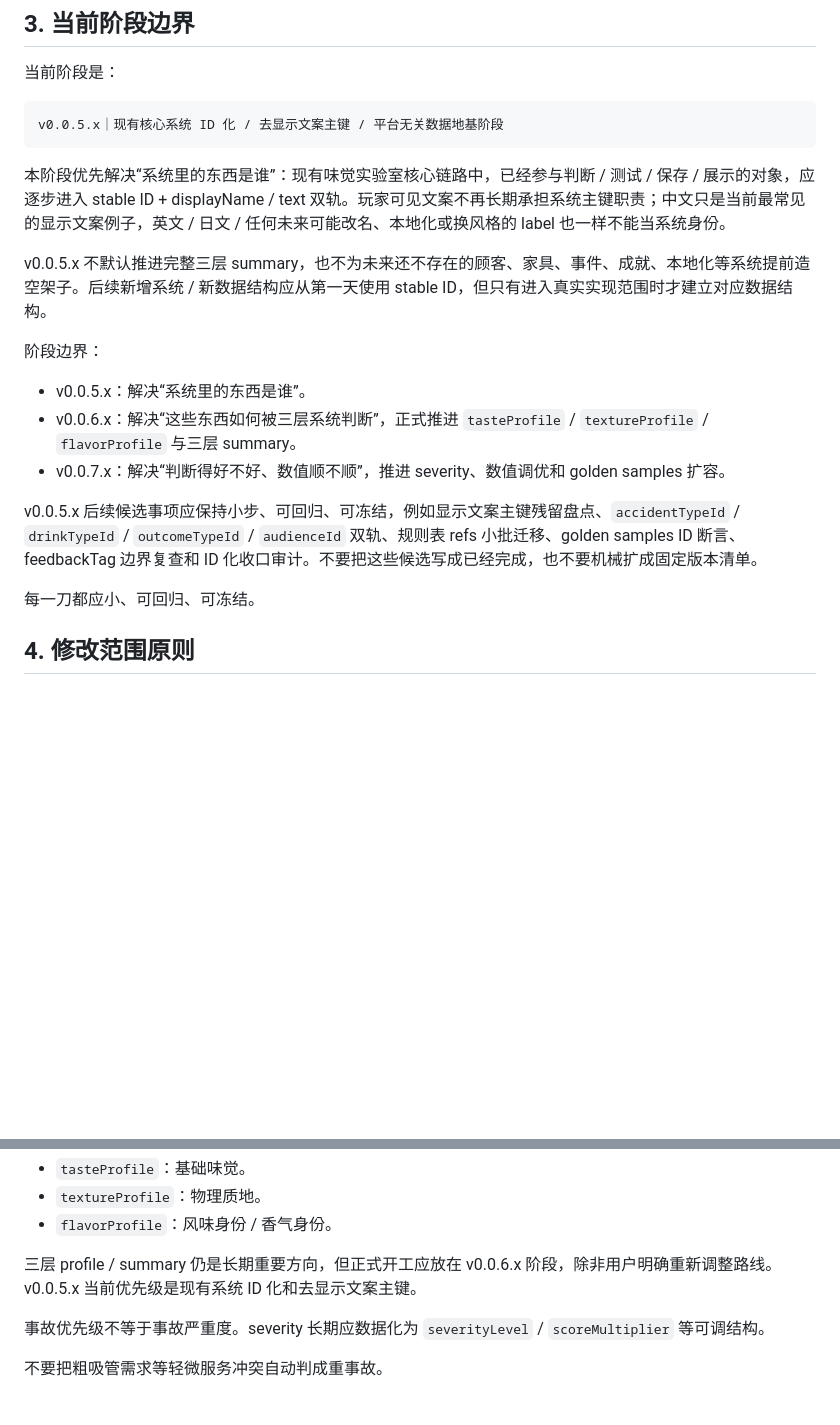
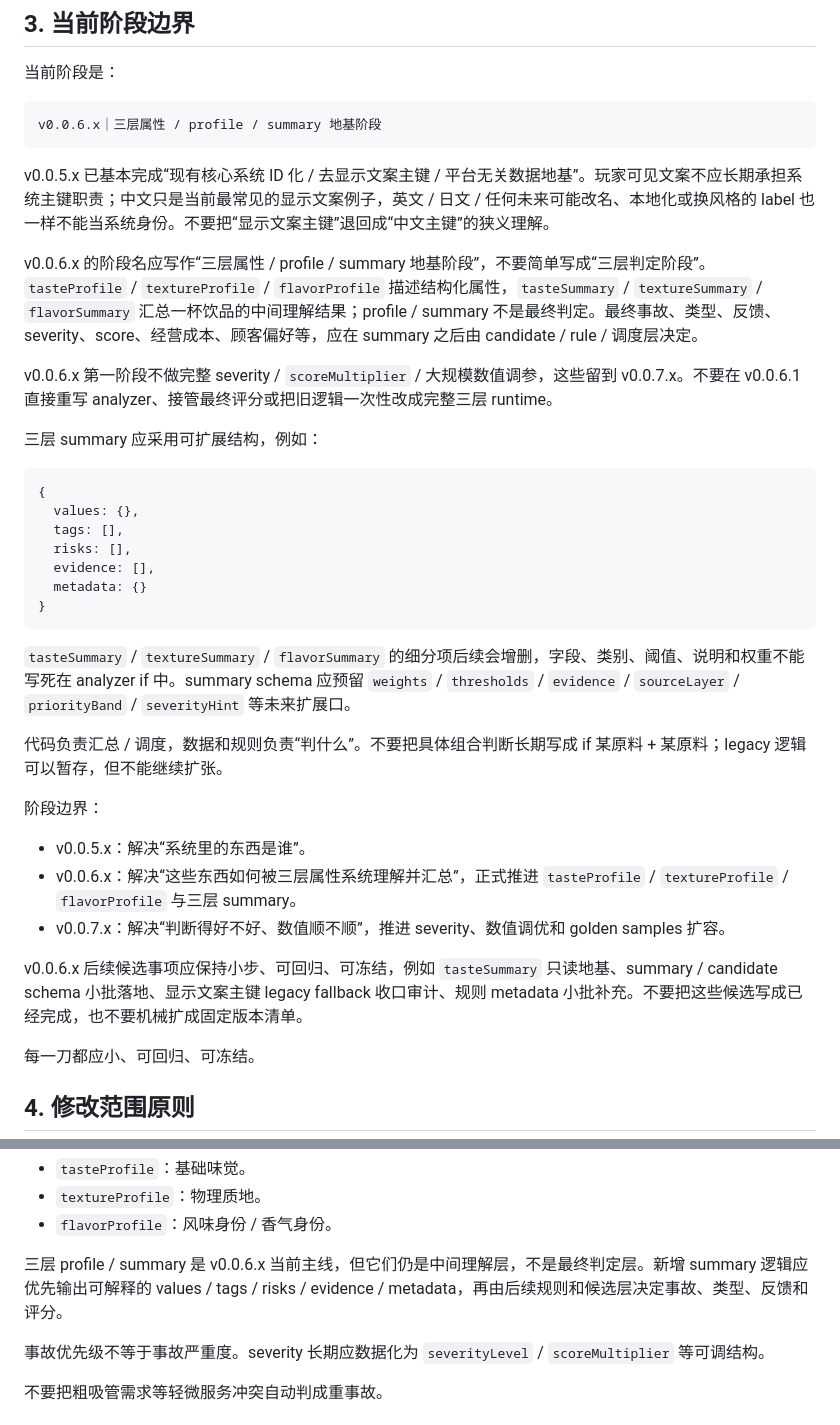
Before and after one commit to YuiZhong/milktealab, a Markdown page: AGENTS.md, 2 parts joined by grey strips. Drawn GitHub-style; blank space fills up the shorter version.

Commit message:
docs: sync v0.0.6.x agent guardrails

````diff
--- a/AGENTS.md
+++ b/AGENTS.md
@@ -34,20 +34,38 @@
 当前阶段是：
 
 ```text
-v0.0.5.x｜现有核心系统 ID 化 / 去显示文案主键 / 平台无关数据地基阶段
+v0.0.6.x｜三层属性 / profile / summary 地基阶段
 ```
 
-本阶段优先解决“系统里的东西是谁”：现有味觉实验室核心链路中，已经参与判断 / 测试 / 保存 / 展示的对象，应逐步进入 stable ID + displayName / text 双轨。玩家可见文案不再长期承担系统主键职责；中文只是当前最常见的显示文案例子，英文 / 日文 / 任何未来可能改名、本地化或换风格的 label 也一样不能当系统身份。
+v0.0.5.x 已基本完成“现有核心系统 ID 化 / 去显示文案主键 / 平台无关数据地基”。玩家可见文案不应长期承担系统主键职责；中文只是当前最常见的显示文案例子，英文 / 日文 / 任何未来可能改名、本地化或换风格的 label 也一样不能当系统身份。不要把“显示文案主键”退回成“中文主键”的狭义理解。
 
-v0.0.5.x 不默认推进完整三层 summary，也不为未来还不存在的顾客、家具、事件、成就、本地化等系统提前造空架子。后续新增系统 / 新数据结构应从第一天使用 stable ID，但只有进入真实实现范围时才建立对应数据结构。
+v0.0.6.x 的阶段名应写作“三层属性 / profile / summary 地基阶段”，不要简单写成“三层判定阶段”。`tasteProfile` / `textureProfile` / `flavorProfile` 描述结构化属性，`tasteSummary` / `textureSummary` / `flavorSummary` 汇总一杯饮品的中间理解结果；profile / summary 不是最终判定。最终事故、类型、反馈、severity、score、经营成本、顾客偏好等，应在 summary 之后由 candidate / rule / 调度层决定。
+
+v0.0.6.x 第一阶段不做完整 severity / `scoreMultiplier` / 大规模数值调参，这些留到 v0.0.7.x。不要在 v0.0.6.1 直接重写 analyzer、接管最终评分或把旧逻辑一次性改成完整三层 runtime。
+
+三层 summary 应采用可扩展结构，例如：
+
+```js
+{
+  values: {},
+  tags: [],
+  risks: [],
+  evidence: [],
+  metadata: {}
+}
+```
+
+`tasteSummary` / `textureSummary` / `flavorSummary` 的细分项后续会增删，字段、类别、阈值、说明和权重不能写死在 analyzer if 中。summary schema 应预留 `weights` / `thresholds` / `evidence` / `sourceLayer` / `priorityBand` / `severityHint` 等未来扩展口。
+
+代码负责汇总 / 调度，数据和规则负责“判什么”。不要把具体组合判断长期写成 if 某原料 + 某原料；legacy 逻辑可以暂存，但不能继续扩张。
 
 阶段边界：
 
 - v0.0.5.x：解决“系统里的东西是谁”。
-- v0.0.6.x：解决“这些东西如何被三层系统判断”，正式推进 `tasteProfile` / `textureProfile` / `flavorProfile` 与三层 summary。
+- v0.0.6.x：解决“这些东西如何被三层属性系统理解并汇总”，正式推进 `tasteProfile` / `textureProfile` / `flavorProfile` 与三层 summary。
 - v0.0.7.x：解决“判断得好不好、数值顺不顺”，推进 severity、数值调优和 golden samples 扩容。
 
-v0.0.5.x 后续候选事项应保持小步、可回归、可冻结，例如显示文案主键残留盘点、`accidentTypeId` / `drinkTypeId` / `outcomeTypeId` / `audienceId` 双轨、规则表 refs 小批迁移、golden samples ID 断言、feedbackTag 边界复查和 ID 化收口审计。不要把这些候选写成已经完成，也不要机械扩成固定版本清单。
+v0.0.6.x 后续候选事项应保持小步、可回归、可冻结，例如 `tasteSummary` 只读地基、summary / candidate schema 小批落地、显示文案主键 legacy fallback 收口审计、规则 metadata 小批补充。不要把这些候选写成已经完成，也不要机械扩成固定版本清单。
 
 每一刀都应小、可回归、可冻结。
 
@@ -111,7 +129,7 @@ node scripts/runGoldenSamples.js
 - `textureProfile`：物理质地。
 - `flavorProfile`：风味身份 / 香气身份。
 
-三层 profile / summary 仍是长期重要方向，但正式开工应放在 v0.0.6.x 阶段，除非用户明确重新调整路线。v0.0.5.x 当前优先级是现有系统 ID 化和去显示文案主键。
+三层 profile / summary 是 v0.0.6.x 当前主线，但它们仍是中间理解层，不是最终判定层。新增 summary 逻辑应优先输出可解释的 values / tags / risks / evidence / metadata，再由后续规则和候选层决定事故、类型、反馈和评分。
 
 事故优先级不等于事故严重度。severity 长期应数据化为 `severityLevel` / `scoreMultiplier` 等可调结构。
 
````
Also changed, not shown: docs/AI_CONTEXT.md (+1 -0 lines), docs/VERSION_LOG.md (+29 -0 lines).
